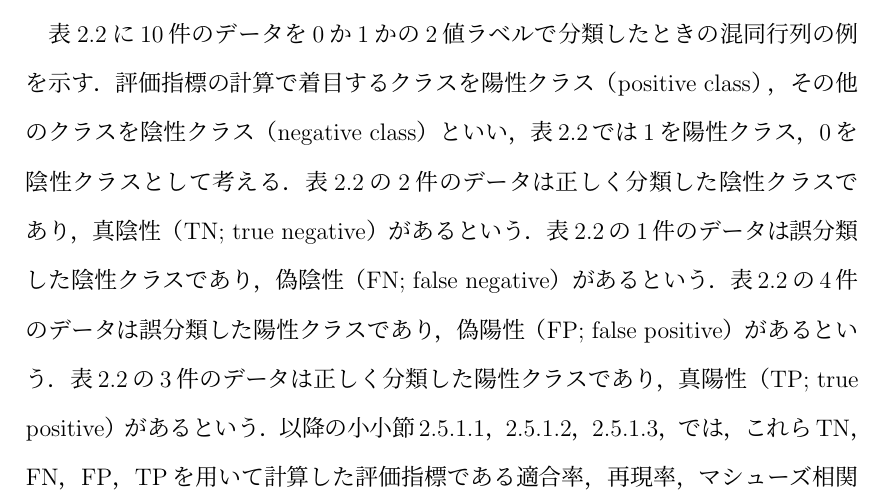
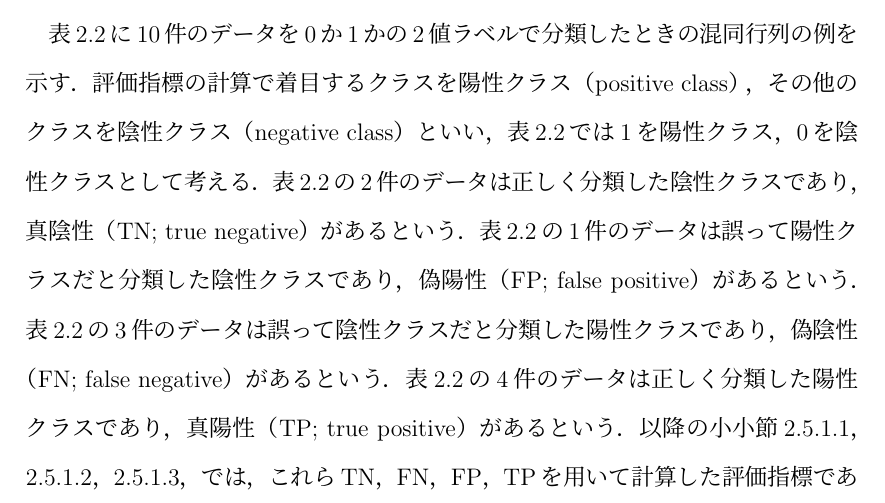
Before and after one commit to KataokaNagi/data-engineering-lab, a LaTeX thesis (graduation-thesis/second-half/thesis/thesis.tex): part of page 26 of 43, cut so that both start at the same text. Compiled offline with pLaTeX and dvipdfmx.

Commit message:
fix: fix FP & FN definitions

```diff
--- a/graduation-thesis/second-half/thesis/thesis.tex
+++ b/graduation-thesis/second-half/thesis/thesis.tex
@@ -826,9 +826,9 @@ BERTでは学習データとして250万単語のEnglish Wikipediaと80万単語
 表\ref{confusion_matrix}に10件のデータを0か1かの2値ラベルで分類したときの混同行列の例を示す．
 評価指標の計算で着目するクラスを陽性クラス（positive class），その他のクラスを陰性クラス（negative class）といい，表\ref{confusion_matrix}では1を陽性クラス，0を陰性クラスとして考える．
 表\ref{confusion_matrix}の2件のデータは正しく分類した陰性クラスであり，真陰性（TN; true negative）があるという．
-表\ref{confusion_matrix}の1件のデータは誤分類した陰性クラスであり，偽陰性（FN; false negative）があるという．
-表\ref{confusion_matrix}の4件のデータは誤分類した陽性クラスであり，偽陽性（FP; false positive）があるという．
-表\ref{confusion_matrix}の3件のデータは正しく分類した陽性クラスであり，真陽性（TP; true positive）があるという．
+表\ref{confusion_matrix}の1件のデータは誤って陽性クラスだと分類した陰性クラスであり，偽陽性（FP; false positive）があるという．
+表\ref{confusion_matrix}の3件のデータは誤って陰性クラスだと分類した陽性クラスであり，偽陰性（FN; false negative）があるという．
+表\ref{confusion_matrix}の4件のデータは正しく分類した陽性クラスであり，真陽性（TP; true positive）があるという．
 以降の小小節
 \ref{subsubsection_precision}，
 \ref{subsubsection_accuracy}，
```
Also changed, not shown: graduation-thesis/second-half/thesis/thesis.tex (2 more changed lines).
